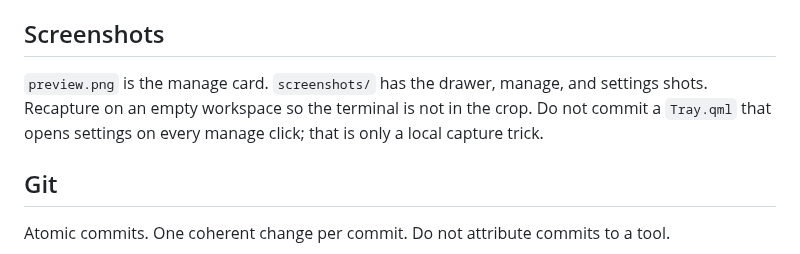
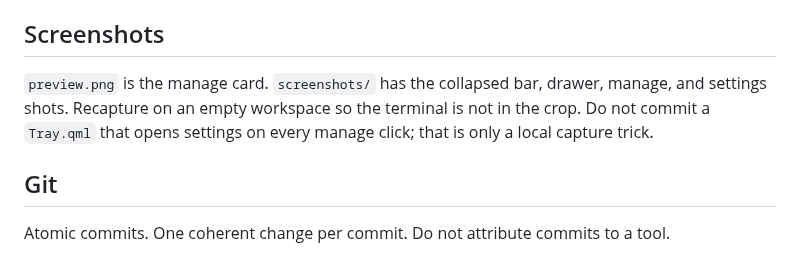
Before and after one commit to vincentritter/omarchy-tinytray, a Markdown page: AGENTS.md, the part around the change. Rendered like a GitHub page.

```diff
--- a/AGENTS.md
+++ b/AGENTS.md
@@ -36,7 +36,7 @@ Omarchy’s bar already lets you drag widgets to reorder them. Dropping a widget
 
 ## Screenshots
 
-`preview.png` is the manage card. `screenshots/` has the drawer, manage, and settings shots. Recapture on an empty workspace so the terminal is not in the crop. Do not commit a `Tray.qml` that opens settings on every manage click; that is only a local capture trick.
+`preview.png` is the manage card. `screenshots/` has the collapsed bar, drawer, manage, and settings shots. Recapture on an empty workspace so the terminal is not in the crop. Do not commit a `Tray.qml` that opens settings on every manage click; that is only a local capture trick.
 
 ## Git
 
```
Also changed, not shown: README.md (+2 -0 lines), screenshots/collapsed.png (added).
